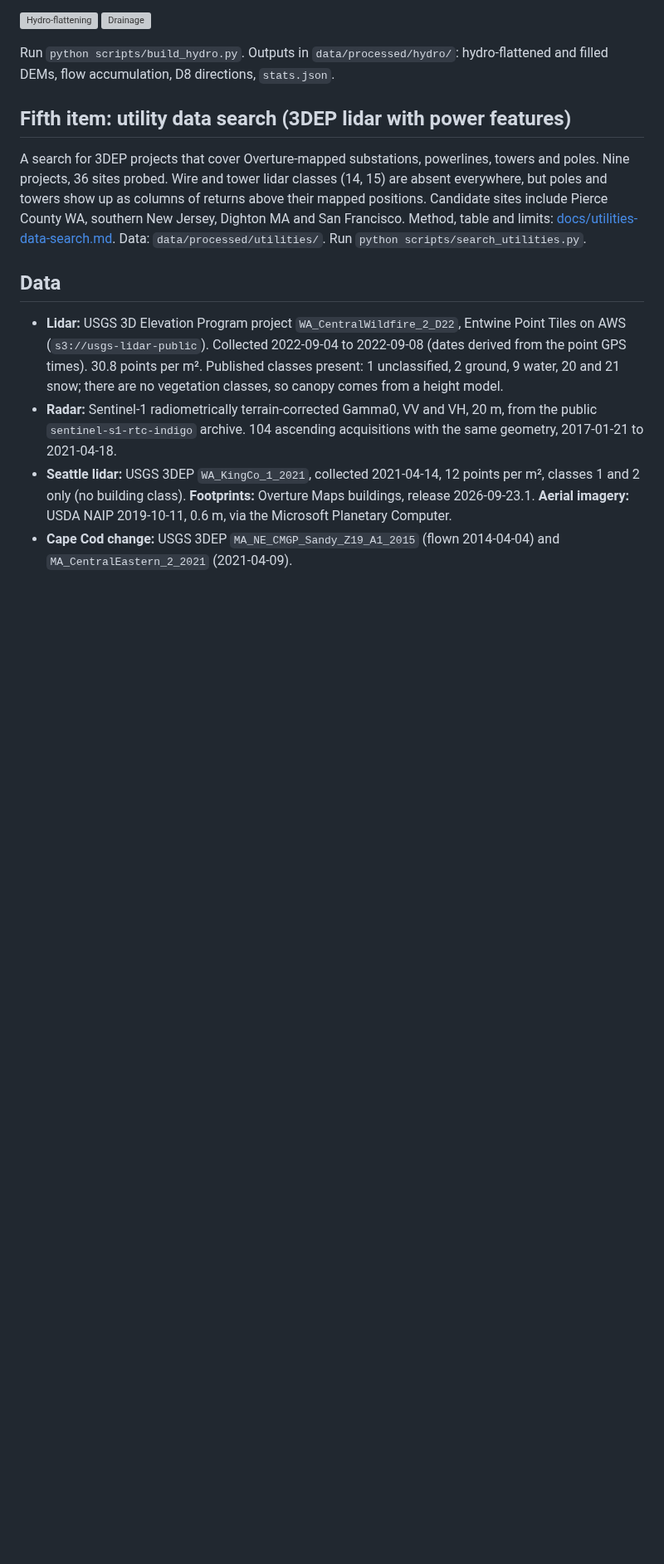
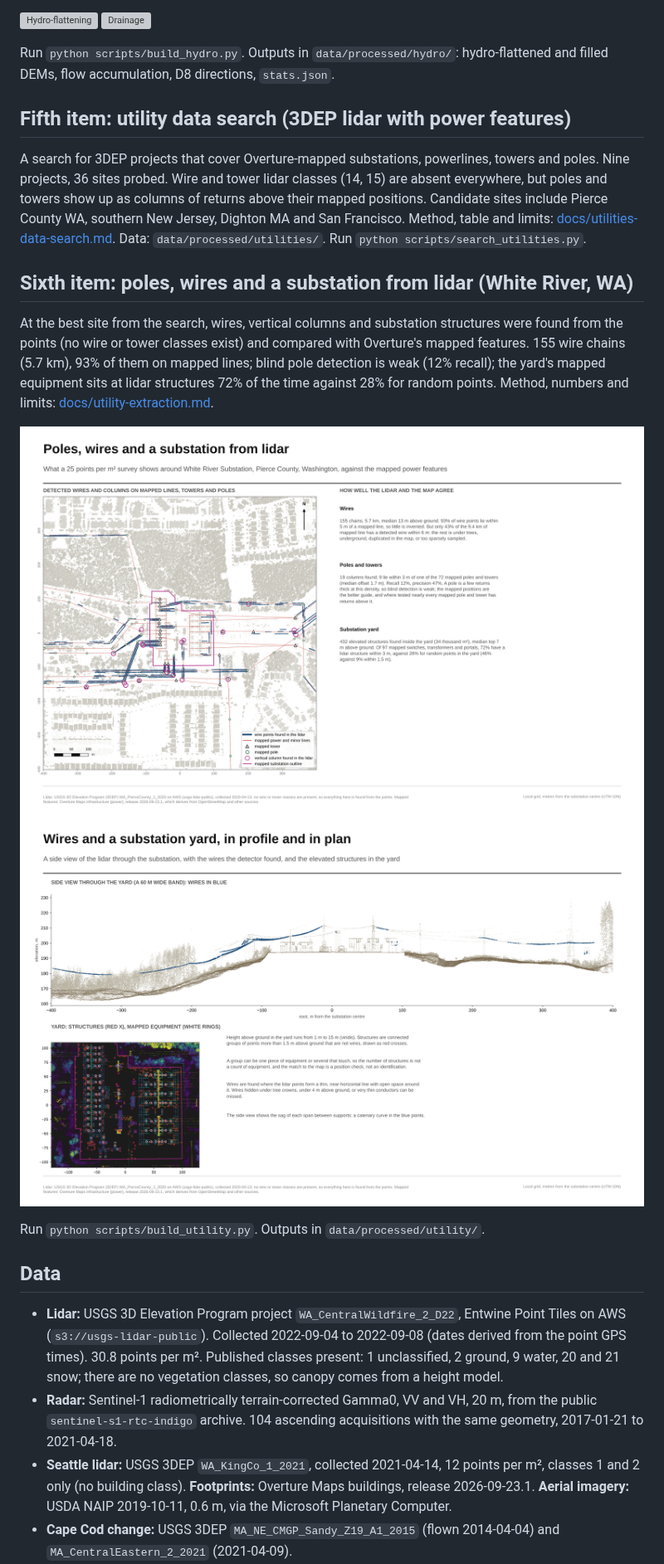
Before and after one commit to matthew-lottly/Lidar-and-3D-Modeling, a Markdown page: README.md, the part around one of its changes. Shown at 83% size. GitHub-like rendering; pictures changed too: outputs/20_utility_overview.png (added), outputs/21_utility_profile.png (added); blank space fills up the shorter version; grey boxes are pictures that could not be loaded.

```diff
--- a/README.md
+++ b/README.md
@@ -72,6 +72,15 @@ Run `python scripts/build_hydro.py`. Outputs in `data/processed/hydro/`: hydro-f
 
 A search for 3DEP projects that cover Overture-mapped substations, powerlines, towers and poles. Nine projects, 36 sites probed. Wire and tower lidar classes (14, 15) are absent everywhere, but poles and towers show up as columns of returns above their mapped positions. Candidate sites include Pierce County WA, southern New Jersey, Dighton MA and San Francisco. Method, table and limits: [docs/utilities-data-search.md](docs/utilities-data-search.md). Data: `data/processed/utilities/`. Run `python scripts/search_utilities.py`.
 
+## Sixth item: poles, wires and a substation from lidar (White River, WA)
+
+At the best site from the search, wires, vertical columns and substation structures were found from the points (no wire or tower classes exist) and compared with Overture's mapped features. 155 wire chains (5.7 km), 93% of them on mapped lines; blind pole detection is weak (12% recall); the yard's mapped equipment sits at lidar structures 72% of the time against 28% for random points. Method, numbers and limits: [docs/utility-extraction.md](docs/utility-extraction.md).
+
+![Utility overview](outputs/20_utility_overview.png)
+![Utility profile](outputs/21_utility_profile.png)
+
+Run `python scripts/build_utility.py`. Outputs in `data/processed/utility/`.
+
 ## Data
 
 * **Lidar:** USGS 3D Elevation Program project `WA_CentralWildfire_2_D22`, Entwine Point Tiles on AWS (`s3://usgs-lidar-public`). Collected 2022-09-04 to 2022-09-08 (dates derived from the point GPS times). 30.8 points per m². Published classes present: 1 unclassified, 2 ground, 9 water, 20 and 21 snow; there are no vegetation classes, so canopy comes from a height model.
```
Also changed, not shown: other parts of README.md (+1 -0 lines), docs/utilities-data-search.md (+4 -0 lines), docs/utility-extraction.md (added, +34 -0 lines), 9 other files.
